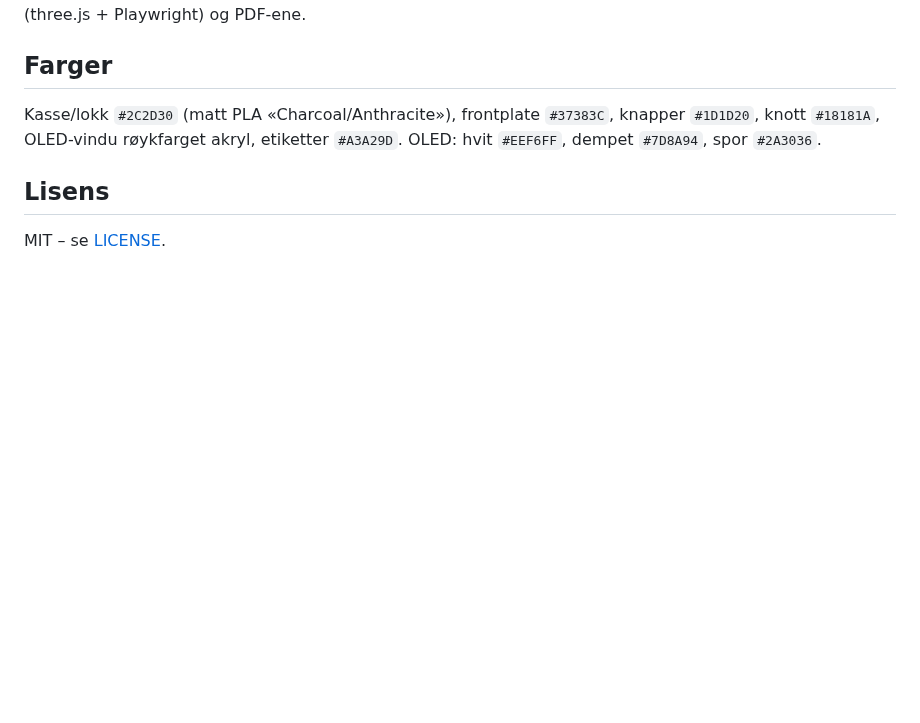
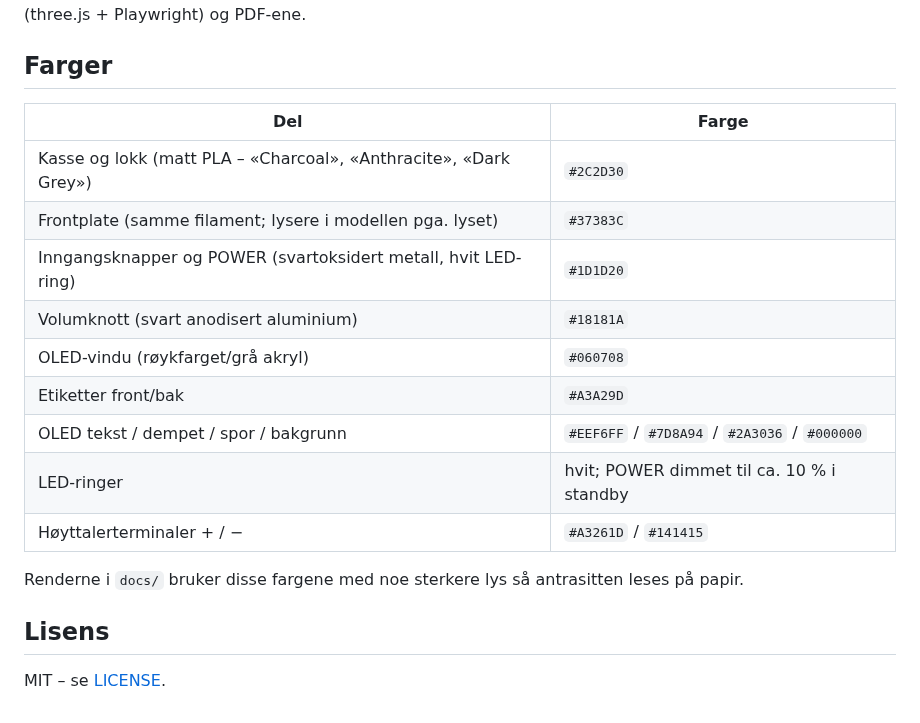
Before and after one commit to SebastianKristo/pult-forsterker, a Markdown page: README.md, the part around the change. Rendered like a GitHub page; blank space fills up the shorter version.

Commit message:
Renders og veiledninger i designfargene, fargetabell i README
Co-Authored-By: Claude Fable 5.1 <noreply@anthropic.com>
Claude-Session: https://claude.ai/code/session_01FaJKmYinw8SWRobKXBRYpt

```diff
--- a/README.md
+++ b/README.md
@@ -95,7 +95,19 @@ Se [kabinett/tools/README.md](kabinett/tools/README.md): STL fra SCAD-parametren
 
 ## Farger
 
-Kasse/lokk `#2C2D30` (matt PLA «Charcoal/Anthracite»), frontplate `#37383C`, knapper `#1D1D20`, knott `#18181A`, OLED-vindu røykfarget akryl, etiketter `#A3A29D`. OLED: hvit `#EEF6FF`, dempet `#7D8A94`, spor `#2A3036`.
+| Del | Farge |
+|---|---|
+| Kasse og lokk (matt PLA – «Charcoal», «Anthracite», «Dark Grey») | `#2C2D30` |
+| Frontplate (samme filament; lysere i modellen pga. lyset) | `#37383C` |
+| Inngangsknapper og POWER (svartoksidert metall, hvit LED-ring) | `#1D1D20` |
+| Volumknott (svart anodisert aluminium) | `#18181A` |
+| OLED-vindu (røykfarget/grå akryl) | `#060708` |
+| Etiketter front/bak | `#A3A29D` |
+| OLED tekst / dempet / spor / bakgrunn | `#EEF6FF` / `#7D8A94` / `#2A3036` / `#000000` |
+| LED-ringer | hvit; POWER dimmet til ca. 10 % i standby |
+| Høyttalerterminaler + / − | `#A3261D` / `#141415` |
+
+Renderne i `docs/` bruker disse fargene med noe sterkere lys så antrasitten leses på papir.
 
 ## Lisens
 
```
Also changed, not shown: docs/bilder/guide_01_deler.png, docs/bilder/guide_02_bak.png, docs/bilder/guide_03_front.png, docs/bilder/guide_04_inni.png, docs/steg/close_sheet.png (added), 5 other files.
